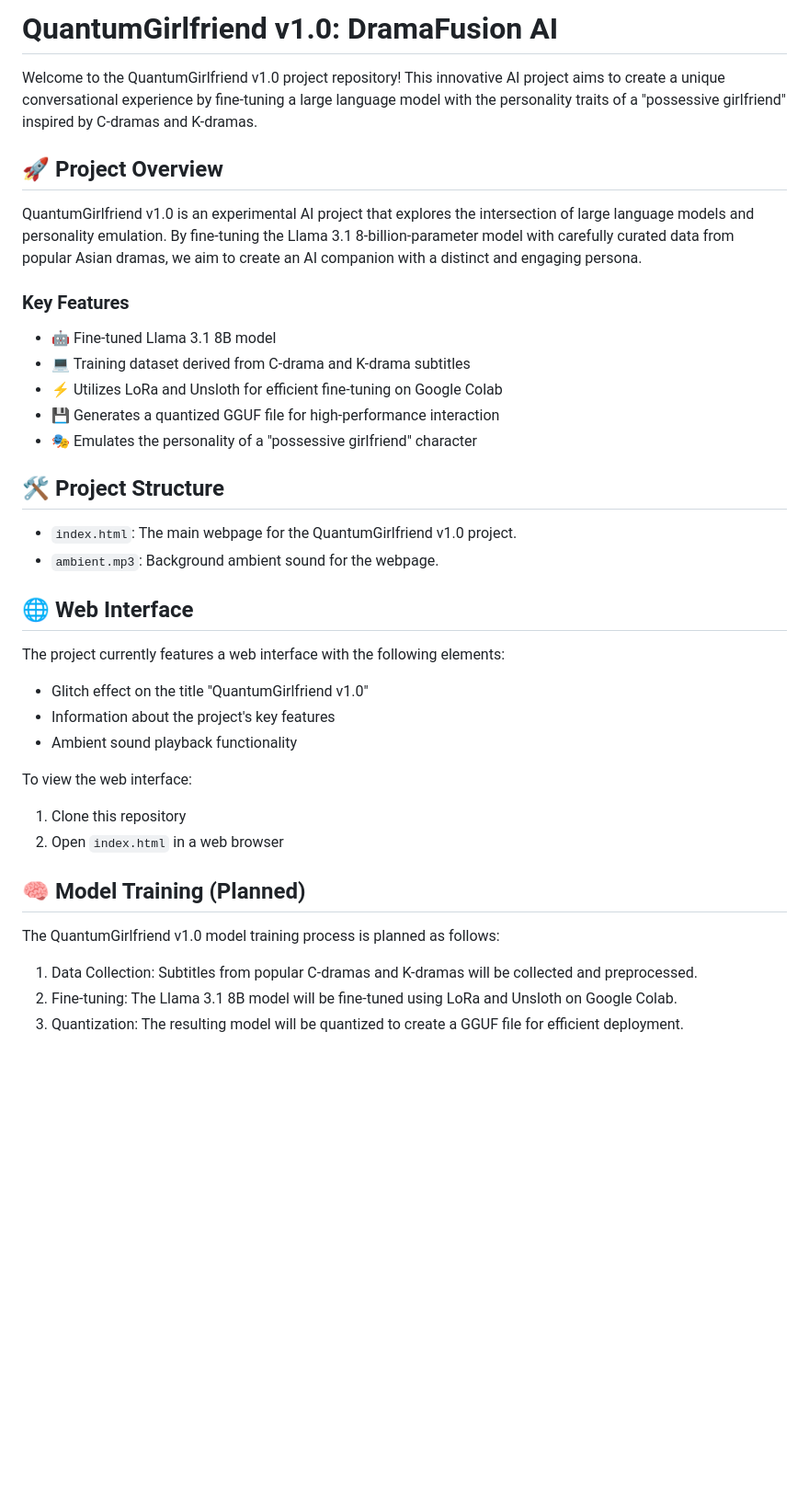
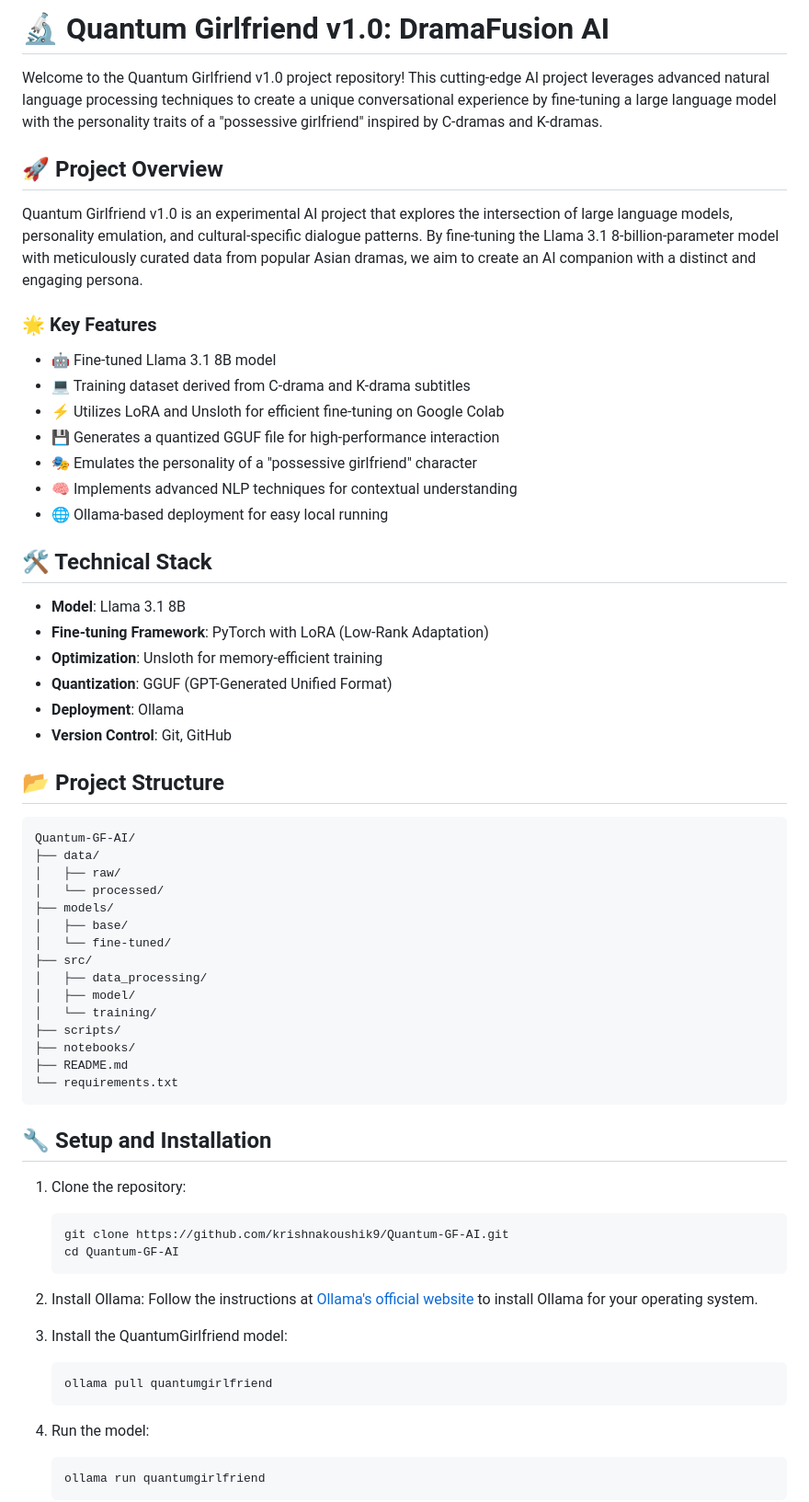
Before and after one commit to krishnakoushik9/Quantum-GF-AI, a Markdown page: README.md, the part around one of its changes. Shown at 92% size. Rendered like a GitHub page; blank space fills up the shorter version.

````diff
--- a/README.md
+++ b/README.md
@@ -1,41 +1,68 @@
-# QuantumGirlfriend v1.0: DramaFusion AI
+# 🔬 Quantum Girlfriend v1.0: DramaFusion AI
 
-Welcome to the QuantumGirlfriend v1.0 project repository! This innovative AI project aims to create a unique conversational experience by fine-tuning a large language model with the personality traits of a "possessive girlfriend" inspired by C-dramas and K-dramas.
+Welcome to the Quantum Girlfriend v1.0 project repository! This cutting-edge AI project leverages advanced natural language processing techniques to create a unique conversational experience by fine-tuning a large language model with the personality traits of a "possessive girlfriend" inspired by C-dramas and K-dramas.
 
 ## 🚀 Project Overview
 
-QuantumGirlfriend v1.0 is an experimental AI project that explores the intersection of large language models and personality emulation. By fine-tuning the Llama 3.1 8-billion-parameter model with carefully curated data from popular Asian dramas, we aim to create an AI companion with a distinct and engaging persona.
+Quantum Girlfriend v1.0 is an experimental AI project that explores the intersection of large language models, personality emulation, and cultural-specific dialogue patterns. By fine-tuning the Llama 3.1 8-billion-parameter model with meticulously curated data from popular Asian dramas, we aim to create an AI companion with a distinct and engaging persona.
 
-### Key Features
+### 🌟 Key Features
 
 - 🤖 Fine-tuned Llama 3.1 8B model
 - 💻 Training dataset derived from C-drama and K-drama subtitles
-- ⚡ Utilizes LoRa and Unsloth for efficient fine-tuning on Google Colab
+- ⚡ Utilizes LoRA and Unsloth for efficient fine-tuning on Google Colab
 - 💾 Generates a quantized GGUF file for high-performance interaction
 - 🎭 Emulates the personality of a "possessive girlfriend" character
+- 🧠 Implements advanced NLP techniques for contextual understanding
+- 🌐 Ollama-based deployment for easy local running
 
-## 🛠️ Project Structure
+## 🛠️ Technical Stack
 
-- `index.html`: The main webpage for the QuantumGirlfriend v1.0 project.
-- `ambient.mp3`: Background ambient sound for the webpage.
+- **Model**: Llama 3.1 8B
+- **Fine-tuning Framework**: PyTorch with LoRA (Low-Rank Adaptation)
+- **Optimization**: Unsloth for memory-efficient training
+- **Quantization**: GGUF (GPT-Generated Unified Format)
+- **Deployment**: Ollama
+- **Version Control**: Git, GitHub
 
-## 🌐 Web Interface
+## 📂 Project Structure
 
-The project currently features a web interface with the following elements:
+```
+Quantum-GF-AI/
+├── data/
+│   ├── raw/
+│   └── processed/
+├── models/
+│   ├── base/
+│   └── fine-tuned/
+├── src/
+│   ├── data_processing/
+│   ├── model/
+│   └── training/
+├── scripts/
+├── notebooks/
+├── README.md
+└── requirements.txt
+```
 
-- Glitch effect on the title "QuantumGirlfriend v1.0"
-- Information about the project's key features
-- Ambient sound playback functionality
+## 🔧 Setup and Installation
 
-To view the web interface:
-1. Clone this repository
-2. Open `index.html` in a web browser
+1. Clone the repository:
+   ```
+   git clone https://github.com/krishnakoushik9/Quantum-GF-AI.git
+   cd Quantum-GF-AI
+   ```
 
-## 🧠 Model Training (Planned)
+2. Install Ollama:
+   Follow the instructions at [Ollama's official website](https://ollama.ai) to install Ollama for your operating system.
 
-The QuantumGirlfriend v1.0 model training process is planned as follows:
+3. Install the QuantumGirlfriend model:
+   ```
+   ollama pull quantumgirlfriend
+   ```
 
-1. Data Collection: Subtitles from popular C-dramas and K-dramas will be collected and preprocessed.
-2. Fine-tuning: The Llama 3.1 8B model will be fine-tuned using LoRa and Unsloth on Google Colab.
-3. Quantization: The resulting model will be quantized to create a GGUF file for efficient deployment.
+4. Run the model:
+   ```
+   ollama run quantumgirlfriend
+   ```
 
````
Also changed, not shown: other parts of README.md (+78 -17 lines).
